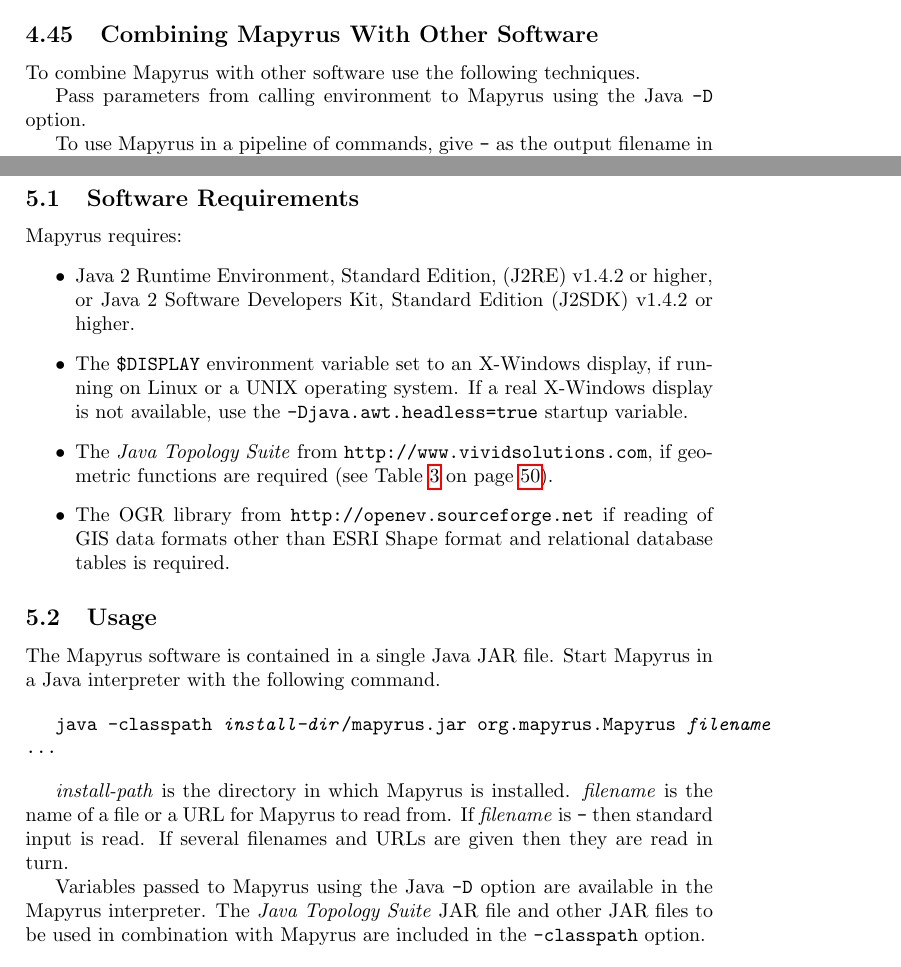
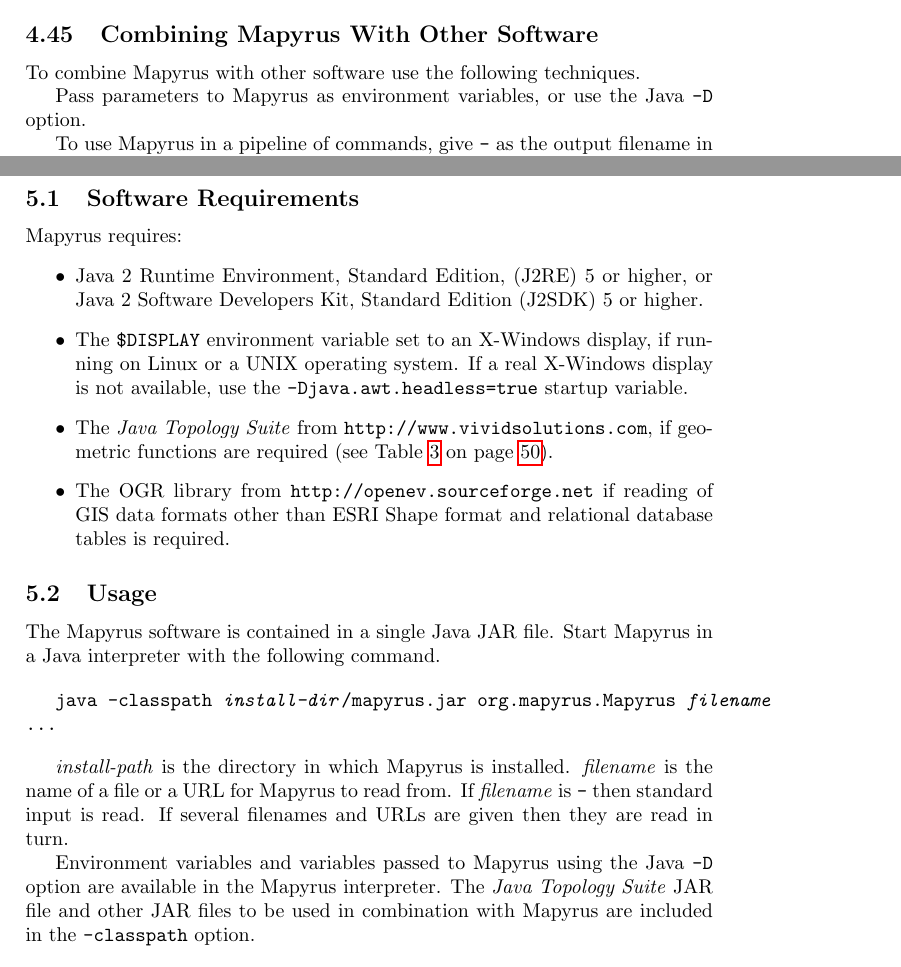
Before and after one commit to simoc/mapyrus, a LaTeX document (userdoc/mapyrus.tex, which reads userdoc/reference.tex, userdoc/tutorial.tex): two parts of pages 38 and 48 of 85, joined at a grey line, cut so that both start at the same text. Compiled offline with pdfLaTeX.

Commit message:
Now need Java 1.5.  Note that environment variables can now be used directly in Mapyrus.

```diff
--- a/userdoc/reference.tex
+++ b/userdoc/reference.tex
@@ -7,8 +7,8 @@
 Mapyrus requires:
 \begin{itemize}
 \item
-Java 2 Runtime Environment, Standard Edition, (J2RE) v1.4.2 or higher,
-or Java 2 Software Developers Kit, Standard Edition (J2SDK) v1.4.2 or higher.
+Java 2 Runtime Environment, Standard Edition, (J2RE) 5 or higher,
+or Java 2 Software Developers Kit, Standard Edition (J2SDK) 5 or higher.
 \item
 The \texttt{\$DISPLAY} environment variable set to an X-Windows display,
 if running on Linux or a UNIX operating system.  If a real X-Windows display
@@ -39,7 +39,8 @@
 then standard input is read.  If several filenames and URLs are
 given then they are read in turn.
 
-Variables passed to Mapyrus using the Java \texttt{-D} option
+Environment variables
+and variables passed to Mapyrus using the Java \texttt{-D} option
 are available in the Mapyrus interpreter.  The
 \textit{Java Topology Suite} JAR file and other JAR files
 to be used in combination with Mapyrus are included in the
--- a/userdoc/tutorial.tex
+++ b/userdoc/tutorial.tex
@@ -1986,7 +1986,8 @@
 To combine Mapyrus with other software use the following
 techniques.
 
-Pass parameters from calling environment to Mapyrus using the Java
+Pass parameters to Mapyrus
+as environment variables, or use the Java
 \texttt{-D} option.
 
 To use Mapyrus in a pipeline of commands,
```
Also changed, not shown: userdoc/reference.tex (3 more changed lines), userdoc/tutorial.tex (2 more changed lines).
